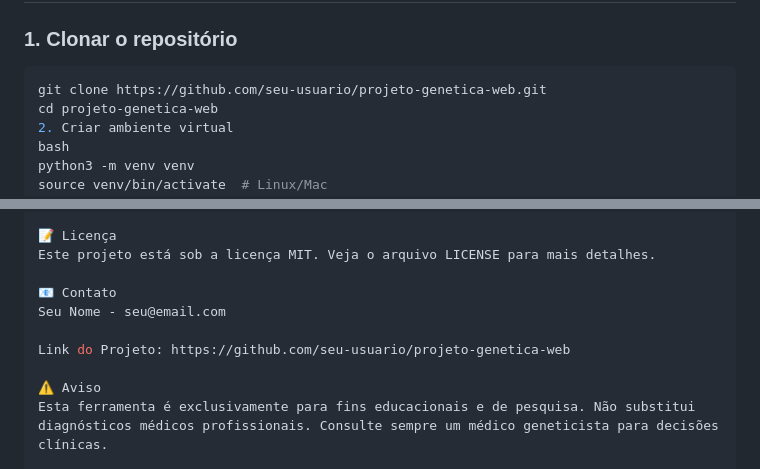
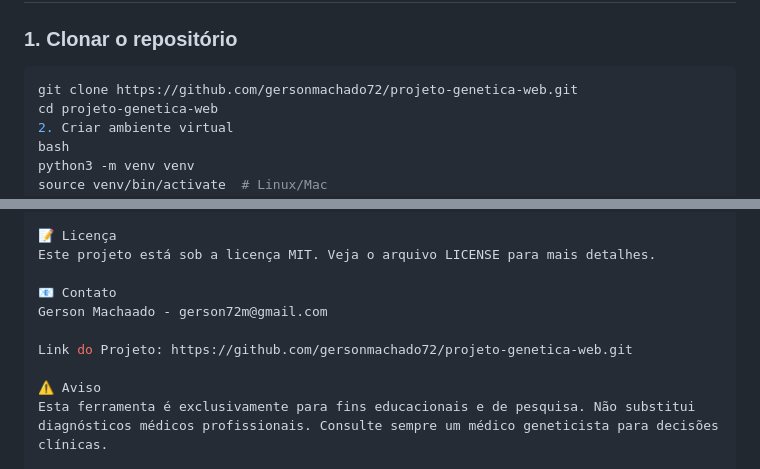
Before and after one commit to gersonmachado72/projeto-genetica-web, a Markdown page: README.md, 2 parts joined by grey strips. Drawn GitHub-style.

Commit message:
Update README with correct user information

````diff
--- a/README.md
+++ b/README.md
@@ -53,7 +53,7 @@ Esta aplicação permite o upload de sequências de DNA em formato FASTA ou TXT
 ### 1. Clonar o repositório
 
 ```bash
-git clone https://github.com/seu-usuario/projeto-genetica-web.git
+git clone https://github.com/gersonmachado72/projeto-genetica-web.git
 cd projeto-genetica-web
 2. Criar ambiente virtual
 bash
@@ -128,9 +128,9 @@ Abra um Pull Request
 Este projeto está sob a licença MIT. Veja o arquivo LICENSE para mais detalhes.
 
 📧 Contato
-Seu Nome - seu@email.com
+Gerson Machaado - gerson72m@gmail.com
 
-Link do Projeto: https://github.com/seu-usuario/projeto-genetica-web
+Link do Projeto: https://github.com/gersonmachado72/projeto-genetica-web.git
 
 ⚠️ Aviso
 Esta ferramenta é exclusivamente para fins educacionais e de pesquisa. Não substitui diagnósticos médicos profissionais. Consulte sempre um médico geneticista para decisões clínicas.
````
